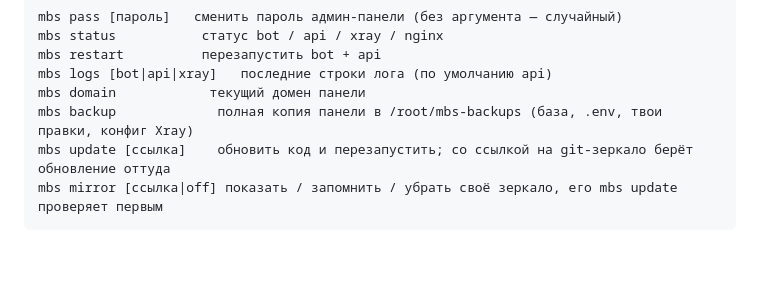
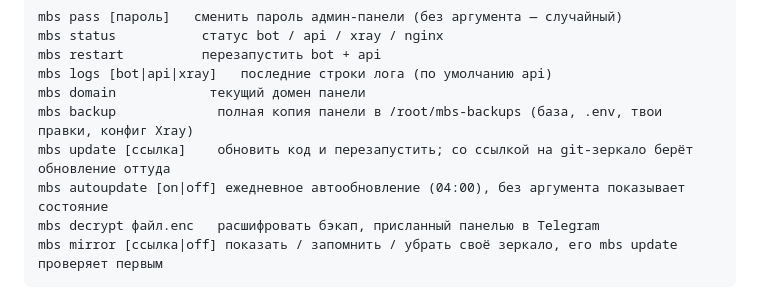
Before and after one commit to savsisbtw/mbs-panel, a Markdown page: README.md, the part around the change. Drawn GitHub-style; blank space fills up the shorter version.

Commit message:
readme: autoupdate and decrypt commands

````diff
--- a/README.md
+++ b/README.md
@@ -165,6 +165,8 @@ mbs logs [bot|api|xray]   последние строки лога (по умо
 mbs domain            текущий домен панели
 mbs backup             полная копия панели в /root/mbs-backups (база, .env, твои правки, конфиг Xray)
 mbs update [ссылка]    обновить код и перезапустить; со ссылкой на git-зеркало берёт обновление оттуда
+mbs autoupdate [on|off] ежедневное автообновление (04:00), без аргумента показывает состояние
+mbs decrypt файл.enc   расшифровать бэкап, присланный панелью в Telegram
 mbs mirror [ссылка|off] показать / запомнить / убрать своё зеркало, его mbs update проверяет первым
 ```
 
````
